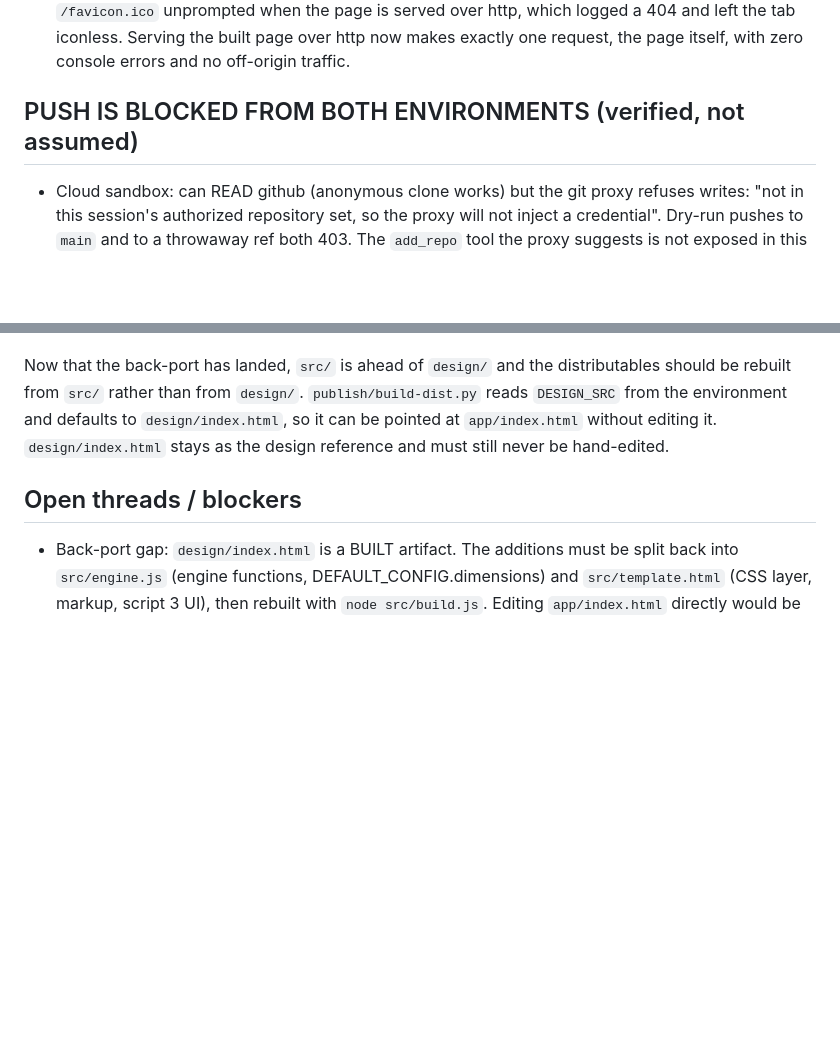
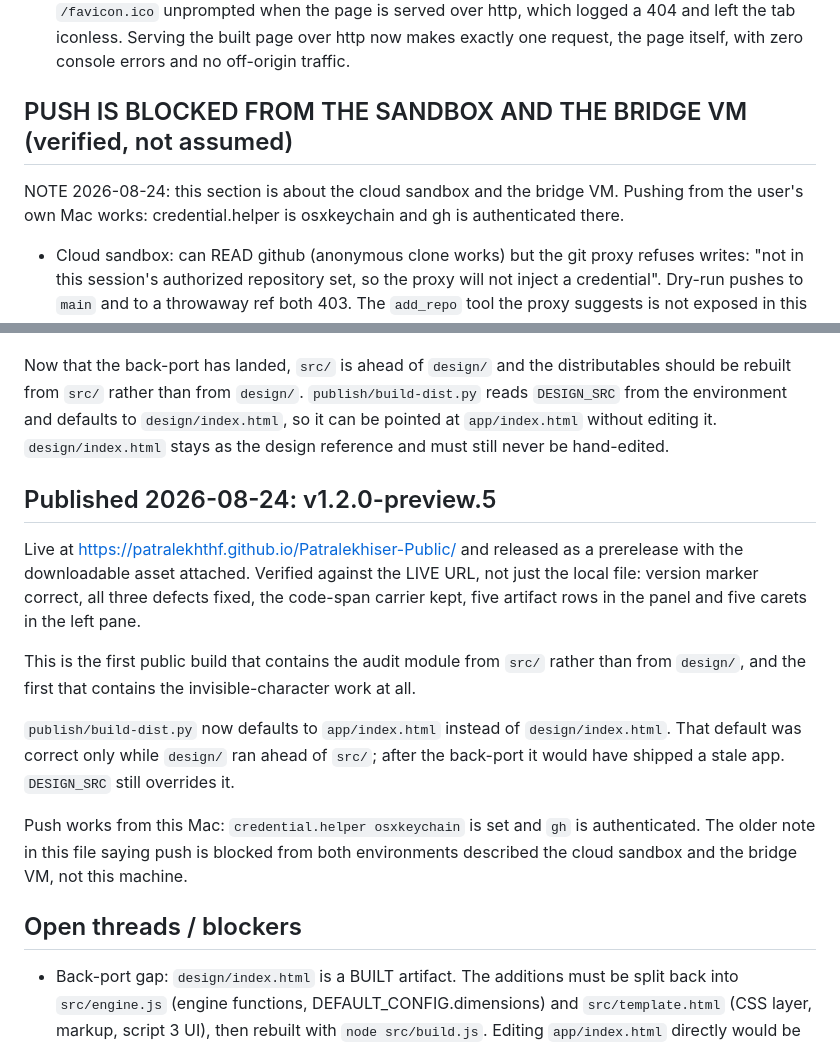
Before and after one commit to patralekhthf/Patralekhiser, a Markdown page: SESSION.md, 2 parts joined by grey strips. Rendered like a GitHub page; blank space fills up the shorter version.

Commit message:
Record the v1.2.0-preview.5 publish
Verified against the live URL rather than the local file. Also corrects the
push-is-blocked note: it describes the cloud sandbox and the bridge VM, and
not this Mac, where the keychain credential helper and gh both work.

Co-Authored-By: Claude Opus 5 <noreply@anthropic.com>

```diff
--- a/SESSION.md
+++ b/SESSION.md
@@ -244,7 +244,10 @@ for a non-technical person who just wants to use the tool.
   makes exactly one request, the page itself, with zero console errors and no
   off-origin traffic.
 
-## PUSH IS BLOCKED FROM BOTH ENVIRONMENTS (verified, not assumed)
+## PUSH IS BLOCKED FROM THE SANDBOX AND THE BRIDGE VM (verified, not assumed)
+
+NOTE 2026-08-24: this section is about the cloud sandbox and the bridge VM. Pushing from
+the user's own Mac works: credential.helper is osxkeychain and gh is authenticated there.
 - Cloud sandbox: can READ github (anonymous clone works) but the git proxy refuses
   writes: "not in this session's authorized repository set, so the proxy will not
   inject a credential". Dry-run pushes to `main` and to a throwaway ref both 403.
@@ -440,6 +443,24 @@ should be rebuilt from `src/` rather than from `design/`. `publish/build-dist.py
 at `app/index.html` without editing it. `design/index.html` stays as the design reference
 and must still never be hand-edited.
 
+## Published 2026-08-24: v1.2.0-preview.5
+
+Live at https://patralekhthf.github.io/Patralekhiser-Public/ and released as a prerelease
+with the downloadable asset attached. Verified against the LIVE URL, not just the local
+file: version marker correct, all three defects fixed, the code-span carrier kept, five
+artifact rows in the panel and five carets in the left pane.
+
+This is the first public build that contains the audit module from `src/` rather than from
+`design/`, and the first that contains the invisible-character work at all.
+
+`publish/build-dist.py` now defaults to `app/index.html` instead of `design/index.html`.
+That default was correct only while `design/` ran ahead of `src/`; after the back-port it
+would have shipped a stale app. `DESIGN_SRC` still overrides it.
+
+Push works from this Mac: `credential.helper osxkeychain` is set and `gh` is authenticated.
+The older note in this file saying push is blocked from both environments described the
+cloud sandbox and the bridge VM, not this machine.
+
 ## Open threads / blockers
 - Back-port gap: `design/index.html` is a BUILT artifact. The additions must be
   split back into `src/engine.js` (engine functions, DEFAULT_CONFIG.dimensions)
```
